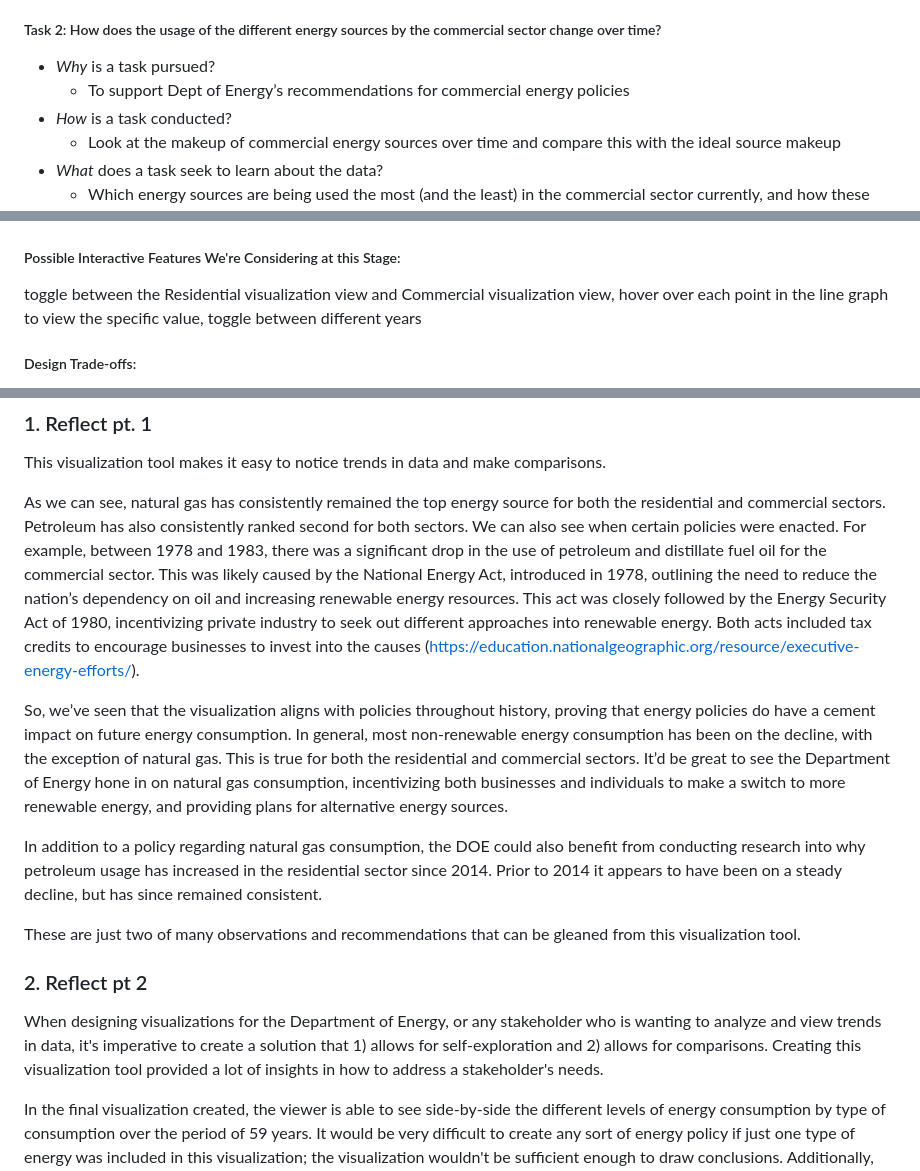
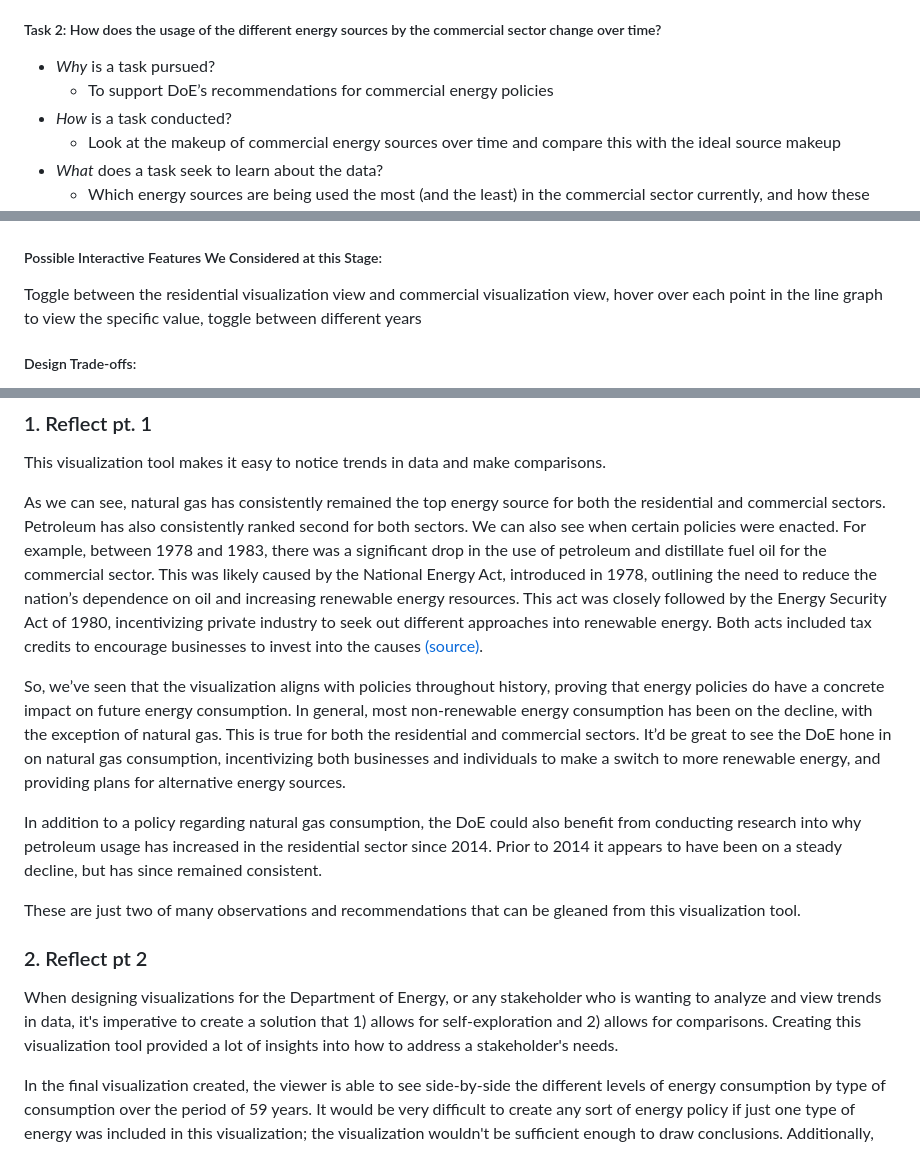
Before and after one commit to VisDesignStudies/module-three-design-study-lite-sadieamato, a Markdown page: README.md, 3 parts joined by grey strips. GitHub-like rendering.

```diff
--- a/README.md
+++ b/README.md
@@ -76,7 +76,7 @@ In narrowing down the given energy dataset, we decided to focus on energy usage
 
 ##### Task 2: How does the usage of the different energy sources by the commercial sector change over time?
 - _Why_ is a task pursued?
-  - To support Dept of Energy’s recommendations for commercial energy policies
+  - To support DoE’s recommendations for commercial energy policies
 - _How_ is a task conducted?
   - Look at the makeup of commercial energy sources over time and compare this with the ideal source makeup
 - _What_ does a task seek to learn about the data?
@@ -90,8 +90,8 @@ In narrowing down the given energy dataset, we decided to focus on energy usage
 
 ### 2. Design
 ![prototype](prototype.png)
-##### Possible Interactive Features We're Considering at this Stage:
-toggle between the Residential visualization view and Commercial visualization view, hover over each point in the line graph to view the specific value, toggle between different years
+##### Possible Interactive Features We Considered at this Stage:
+Toggle between the residential visualization view and commercial visualization view, hover over each point in the line graph to view the specific value, toggle between different years
 ##### Design Trade-offs:
 - Pros:
   - Easy to understand (for most viewers)
@@ -142,17 +142,17 @@ To add more views, we would simply need to utilize the same Tableau sheet templa
 
 This visualization tool makes it easy to notice trends in data and make comparisons.
 
-As we can see, natural gas has consistently remained the top energy source for both the residential and commercial sectors. Petroleum has also consistently ranked second for both sectors. We can also see when certain policies were enacted. For example, between 1978 and 1983, there was a significant drop in the use of petroleum and distillate fuel oil for the commercial sector. This was likely caused by the National Energy Act, introduced in 1978, outlining the need to reduce the nation’s dependency on oil and increasing renewable energy resources. This act was closely followed by the Energy Security Act of 1980, incentivizing private industry to seek out different approaches into renewable energy. Both acts included tax credits to encourage businesses to invest into the causes (https://education.nationalgeographic.org/resource/executive-energy-efforts/).
+As we can see, natural gas has consistently remained the top energy source for both the residential and commercial sectors. Petroleum has also consistently ranked second for both sectors. We can also see when certain policies were enacted. For example, between 1978 and 1983, there was a significant drop in the use of petroleum and distillate fuel oil for the commercial sector. This was likely caused by the National Energy Act, introduced in 1978, outlining the need to reduce the nation’s dependence on oil and increasing renewable energy resources. This act was closely followed by the Energy Security Act of 1980, incentivizing private industry to seek out different approaches into renewable energy. Both acts included tax credits to encourage businesses to invest into the causes [(source)](https://education.nationalgeographic.org/resource/executive-energy-efforts/).
 
-So, we’ve seen that the visualization aligns with policies throughout history, proving that energy policies do have a cement impact on future energy consumption. In general, most non-renewable energy consumption has been on the decline, with the exception of natural gas. This is true for both the residential and commercial sectors. It’d be great to see the Department of Energy hone in on natural gas consumption, incentivizing both businesses and individuals to make a switch to more renewable energy, and providing plans for alternative energy sources.
+So, we’ve seen that the visualization aligns with policies throughout history, proving that energy policies do have a concrete impact on future energy consumption. In general, most non-renewable energy consumption has been on the decline, with the exception of natural gas. This is true for both the residential and commercial sectors. It’d be great to see the DoE hone in on natural gas consumption, incentivizing both businesses and individuals to make a switch to more renewable energy, and providing plans for alternative energy sources.
 
-In addition to a policy regarding natural gas consumption, the DOE could also benefit from conducting research into why petroleum usage has increased in the residential sector since 2014. Prior to 2014 it appears to have been on a steady decline, but has since remained consistent.
+In addition to a policy regarding natural gas consumption, the DoE could also benefit from conducting research into why petroleum usage has increased in the residential sector since 2014. Prior to 2014 it appears to have been on a steady decline, but has since remained consistent.
 
 These are just two of many observations and recommendations that can be gleaned from this visualization tool.
 
 ### 2. Reflect pt 2
 
-When designing visualizations for the Department of Energy, or any stakeholder who is wanting to analyze and view trends in data, it's imperative to create a solution that 1) allows for self-exploration and 2) allows for comparisons. Creating this visualization tool provided a lot of insights in how to address a stakeholder's needs.
+When designing visualizations for the Department of Energy, or any stakeholder who is wanting to analyze and view trends in data, it's imperative to create a solution that 1) allows for self-exploration and 2) allows for comparisons. Creating this visualization tool provided a lot of insights into how to address a stakeholder's needs.
 
 In the final visualization created, the viewer is able to see side-by-side the different levels of energy consumption by type of consumption over the period of 59 years. It would be very difficult to create any sort of energy policy if just one type of energy was included in this visualization; the visualization wouldn't be sufficient enough to draw conclusions. Additionally, the viewer is able toggle between viewing residential consumption and commercial consumption, and hover over specific points to see the exact energy consumption level. These features allow for the viewer to have a greater understanding of the data and to focus on aspects that align with their interests or policy priorities. This visualization was also built with scalability in mind. As touched on in the iterate section, we can easily scale up this visualization tool to include other sectors, such as: transportation, industrial, and electric.
 
```
Also changed, not shown: other parts of README.md (+11 -11 lines).
